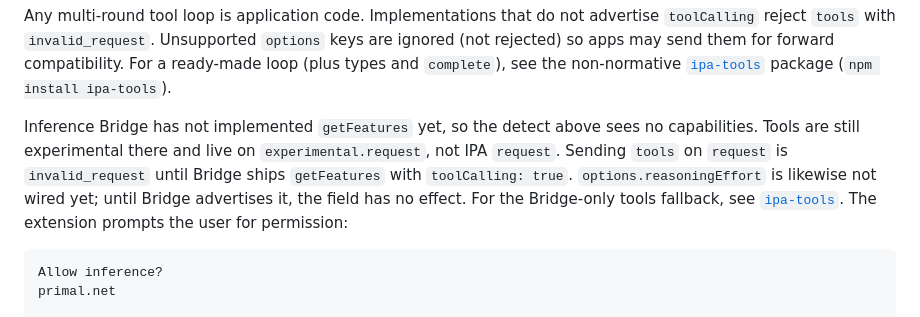
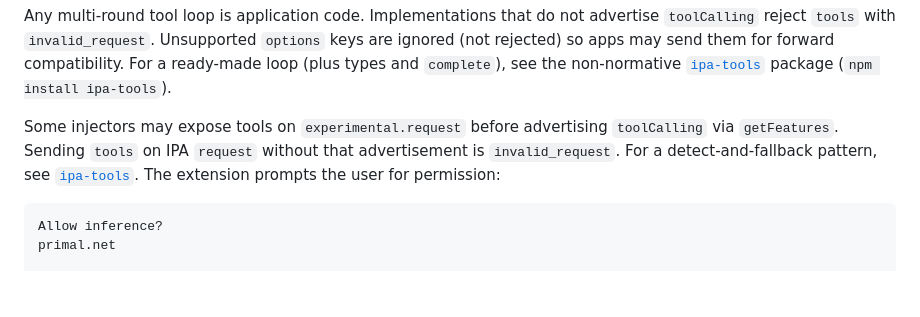
Before and after one commit to SamSamskies/inference-provider-api, a Markdown page: README.md, the part around the change. GitHub-like rendering; blank space fills up the shorter version.

````diff
--- a/README.md
+++ b/README.md
@@ -141,13 +141,10 @@ compatibility. For a ready-made loop (plus types and `complete`), see the
 non-normative [`ipa-tools`](./packages/ipa-tools) package
 (`npm install ipa-tools`).
 
-Inference Bridge has not implemented `getFeatures` yet, so the detect above
-sees no capabilities. Tools are still experimental there and live on
-`experimental.request`, not IPA `request`. Sending `tools` on `request` is
-`invalid_request` until Bridge ships `getFeatures` with `toolCalling: true`.
-`options.reasoningEffort` is likewise not wired yet; until Bridge advertises
-it, the field has no effect. For the Bridge-only tools fallback, see
-[`ipa-tools`](./packages/ipa-tools#inference-bridge-experimentalrequest-fallback).
+Some injectors may expose tools on `experimental.request` before advertising
+`toolCalling` via `getFeatures`. Sending `tools` on IPA `request` without
+that advertisement is `invalid_request`. For a detect-and-fallback pattern,
+see [`ipa-tools`](./packages/ipa-tools#when-toolcalling-is-not-advertised).
 The extension prompts the user for permission:
 
 ```text
````
Also changed, not shown: packages/ipa-tools/README.md (+22 -15 lines).
